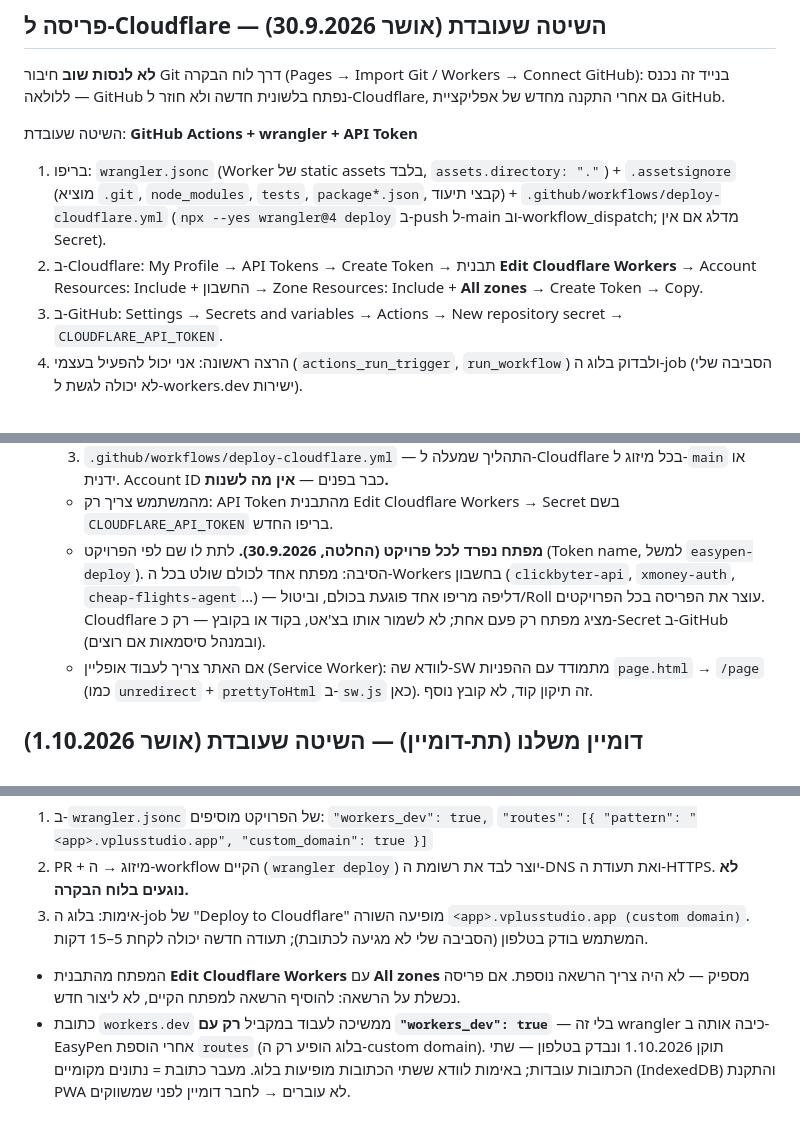
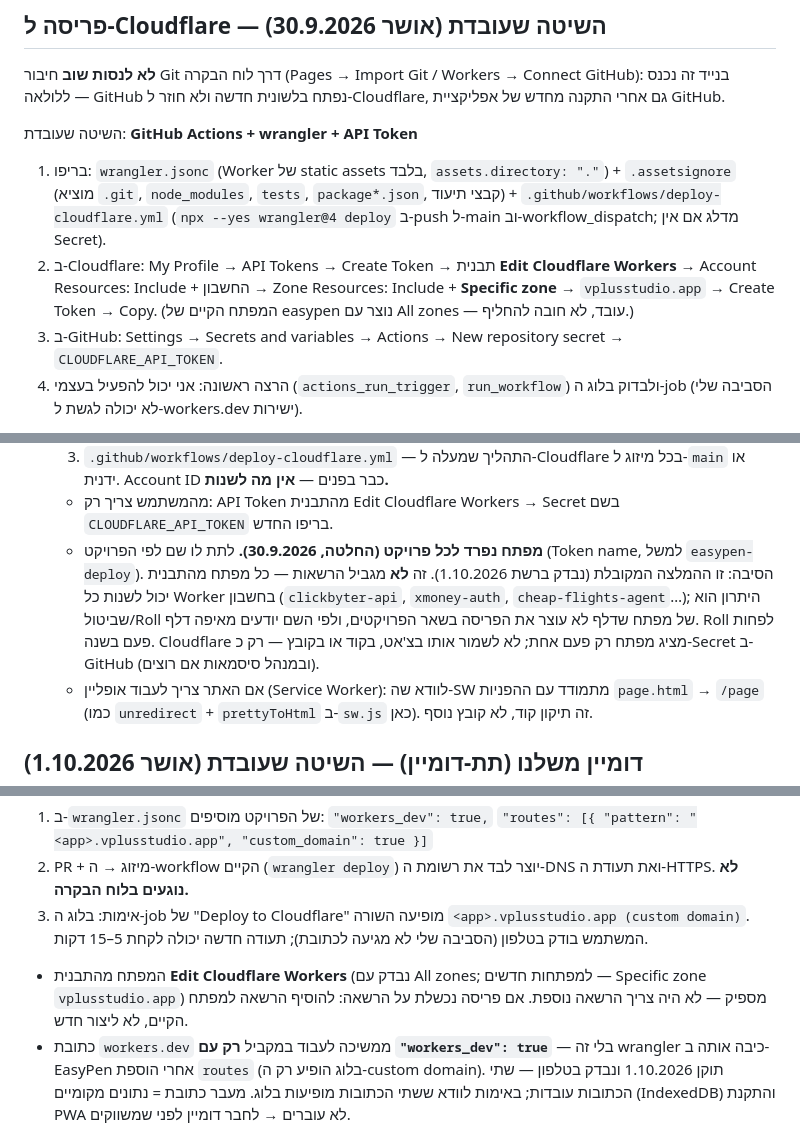
Before and after one commit to ronmailx-boop/easypen, a Markdown page: PROJECT_STATE.md, 3 parts joined by grey strips. GitHub-like rendering.

```diff
--- a/PROJECT_STATE.md
+++ b/PROJECT_STATE.md
@@ -57,7 +57,7 @@ MVP ראשוני הושלם. חבילת בדיקות e2e נוספה ל-`tests/`
 
 השיטה שעובדת: **GitHub Actions + wrangler + API Token**
 1. בריפו: `wrangler.jsonc` (Worker של static assets בלבד, `assets.directory: "."`) + `.assetsignore` (מוציא `.git`, `node_modules`, `tests`, `package*.json`, קבצי תיעוד) + `.github/workflows/deploy-cloudflare.yml` (`npx --yes wrangler@4 deploy` ב-push ל-main וב-workflow_dispatch; מדלג אם אין Secret).
-2. ב-Cloudflare: My Profile → API Tokens → Create Token → תבנית **Edit Cloudflare Workers** → Account Resources: Include + החשבון → Zone Resources: Include + **All zones** → Create Token → Copy.
+2. ב-Cloudflare: My Profile → API Tokens → Create Token → תבנית **Edit Cloudflare Workers** → Account Resources: Include + החשבון → Zone Resources: Include + **Specific zone** → `vplusstudio.app` → Create Token → Copy. (המפתח הקיים של easypen נוצר עם All zones — עובד, לא חובה להחליף.)
 3. ב-GitHub: Settings → Secrets and variables → Actions → New repository secret → `CLOUDFLARE_API_TOKEN`.
 4. הרצה ראשונה: אני יכול להפעיל בעצמי (`actions_run_trigger`, `run_workflow`) ולבדוק בלוג ה-job (הסביבה שלי לא יכולה לגשת ל-workers.dev ישירות).
 - Account ID (לא סודי, בתוך ה-workflow): `1c9c1dd0e8a1d80f324b974ae6a617fb` · תת-דומיין: `ronmailx.workers.dev` · דומיין: `vplusstudio.app` (אפליקציות כתת-דומיין, למשל `easypen.vplusstudio.app`; לפרויקט חדש להוסיף `routes` עם `custom_domain` ב-`wrangler.jsonc`)
@@ -67,7 +67,7 @@ MVP ראשוני הושלם. חבילת בדיקות e2e נוספה ל-`tests/`
   2. `.assetsignore` — מה לא עולה לאתר (`node_modules`, בדיקות, `package.json`, תיעוד פנימי). **להתאים לקבצים של הפרויקט.**
   3. `.github/workflows/deploy-cloudflare.yml` — התהליך שמעלה ל-Cloudflare בכל מיזוג ל-`main` או ידנית. Account ID כבר בפנים — **אין מה לשנות.**
   - מהמשתמש צריך רק: API Token מהתבנית Edit Cloudflare Workers → Secret בשם `CLOUDFLARE_API_TOKEN` בריפו החדש.
-  - **מפתח נפרד לכל פרויקט (החלטה, 30.9.2026).** לתת לו שם לפי הפרויקט (Token name, למשל `easypen-deploy`). הסיבה: מפתח אחד לכולם שולט בכל ה-Workers בחשבון (`clickbyter-api`, `xmoney-auth`, `cheap-flights-agent`…) — דליפה מריפו אחד פוגעת בכולם, וביטול/Roll עוצר את הפריסה בכל הפרויקטים. Cloudflare מציג מפתח רק פעם אחת; לא לשמור אותו בצ'אט, בקוד או בקובץ — רק כ-Secret ב-GitHub (ובמנהל סיסמאות אם רוצים).
+  - **מפתח נפרד לכל פרויקט (החלטה, 30.9.2026).** לתת לו שם לפי הפרויקט (Token name, למשל `easypen-deploy`). הסיבה: זו ההמלצה המקובלת (נבדק ברשת 1.10.2026). זה **לא** מגביל הרשאות — כל מפתח מהתבנית יכול לשנות כל Worker בחשבון (`clickbyter-api`, `xmoney-auth`, `cheap-flights-agent`…); היתרון הוא שביטול/Roll של מפתח שדלף לא עוצר את הפריסה בשאר הפרויקטים, ולפי השם יודעים מאיפה דלף. Roll לפחות פעם בשנה. Cloudflare מציג מפתח רק פעם אחת; לא לשמור אותו בצ'אט, בקוד או בקובץ — רק כ-Secret ב-GitHub (ובמנהל סיסמאות אם רוצים).
   - אם האתר צריך לעבוד אופליין (Service Worker): לוודא שה-SW מתמודד עם ההפניות `page.html` → `/page` (כמו `unredirect` + `prettyToHtml` ב-`sw.js` כאן). זה תיקון קוד, לא קובץ נוסף.
 
 ## דומיין משלנו (תת-דומיין) — השיטה שעובדת (אושר 1.10.2026)
@@ -79,7 +79,7 @@ MVP ראשוני הושלם. חבילת בדיקות e2e נוספה ל-`tests/`
    `"routes": [{ "pattern": "<app>.vplusstudio.app", "custom_domain": true }]`
 2. PR + מיזוג → ה-workflow הקיים (`wrangler deploy`) יוצר לבד את רשומת ה-DNS ואת תעודת ה-HTTPS. **לא נוגעים בלוח הבקרה.**
 3. אימות: בלוג ה-job של "Deploy to Cloudflare" מופיעה השורה `<app>.vplusstudio.app (custom domain)`. המשתמש בודק בטלפון (הסביבה שלי לא מגיעה לכתובת); תעודה חדשה יכולה לקחת 5–15 דקות.
-- המפתח מהתבנית **Edit Cloudflare Workers** עם **All zones** מספיק — לא היה צריך הרשאה נוספת. אם פריסה נכשלת על הרשאה: להוסיף הרשאה למפתח הקיים, לא ליצור חדש.
+- המפתח מהתבנית **Edit Cloudflare Workers** (נבדק עם All zones; למפתחות חדשים — Specific zone `vplusstudio.app`) מספיק — לא היה צריך הרשאה נוספת. אם פריסה נכשלת על הרשאה: להוסיף הרשאה למפתח הקיים, לא ליצור חדש.
 - כתובת `workers.dev` ממשיכה לעבוד במקביל **רק עם `"workers_dev": true`** — בלי זה wrangler כיבה אותה ב-EasyPen אחרי הוספת `routes` (בלוג הופיע רק ה-custom domain). תוקן 1.10.2026 ונבדק בטלפון — שתי הכתובות עובדות; באימות לוודא ששתי הכתובות מופיעות בלוג. מעבר כתובת = נתונים מקומיים (IndexedDB) והתקנת PWA לא עוברים → לחבר דומיין לפני שמשווקים.
 - דומיין `.app` מחייב HTTPS (HSTS) — Cloudflare מטפל בזה אוטומטית.
 
```
Also changed, not shown: CLAUDE.md (+4 -2 lines).
